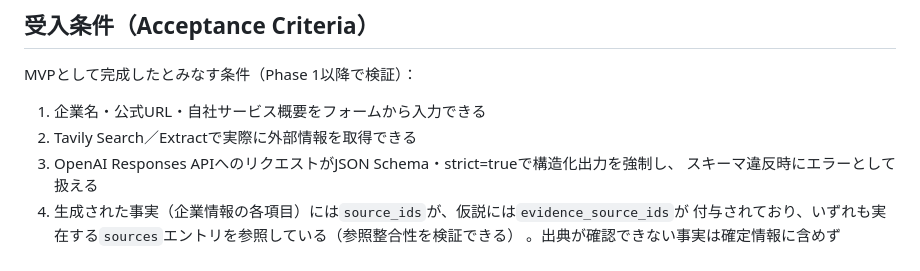
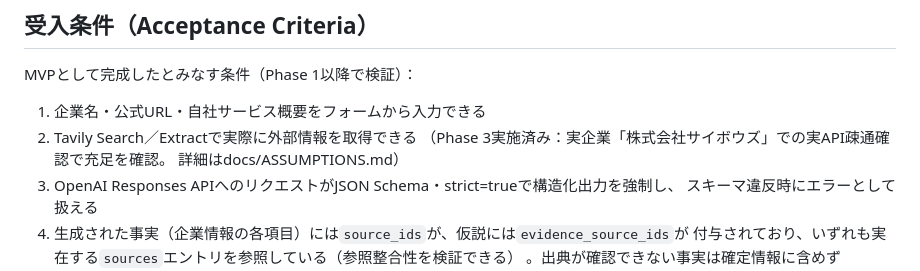
Before and after one commit to tacreate/sales-research-agent, a Markdown page: docs/REQUIREMENTS.md, the part around the change. Drawn GitHub-style.

```diff
--- a/docs/REQUIREMENTS.md
+++ b/docs/REQUIREMENTS.md
@@ -48,6 +48,8 @@ MVPとして完成したとみなす条件（Phase 1以降で検証）：
 
 1. 企業名・公式URL・自社サービス概要をフォームから入力できる
 2. Tavily Search／Extractで実際に外部情報を取得できる
+   （Phase 3実施済み：実企業「株式会社サイボウズ」での実API疎通確認で充足を確認。
+   詳細はdocs/ASSUMPTIONS.md）
 3. OpenAI Responses APIへのリクエストがJSON Schema・strict=trueで構造化出力を強制し、
    スキーマ違反時にエラーとして扱える
 4. 生成された事実（企業情報の各項目）には`source_ids`が、仮説には`evidence_source_ids`が
```
Also changed, not shown: docs/ASSUMPTIONS.md (+16 -0 lines).
